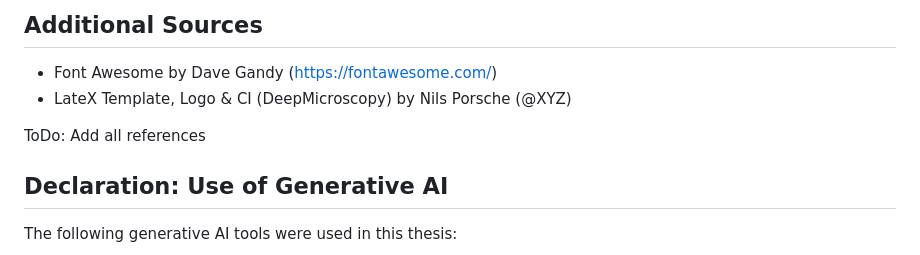
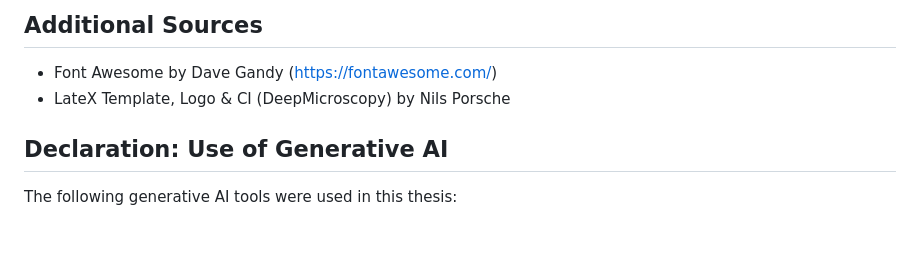
Before and after one commit to DeepMicroscopy/RetroScope, a Markdown page: README.md, the part around the change. Drawn GitHub-style; blank space fills up the shorter version.

```diff
--- a/README.md
+++ b/README.md
@@ -237,9 +237,7 @@ gpiod (only on Pi)      | 2.4.2
 ## Additional Sources
 
 - Font Awesome by Dave Gandy (https://fontawesome.com/)
-- LateX Template, Logo & CI (DeepMicroscopy) by Nils Porsche (@XYZ)
-
-ToDo: Add all references
+- LateX Template, Logo & CI (DeepMicroscopy) by Nils Porsche
 
 ## Declaration: Use of Generative AI
 
```
